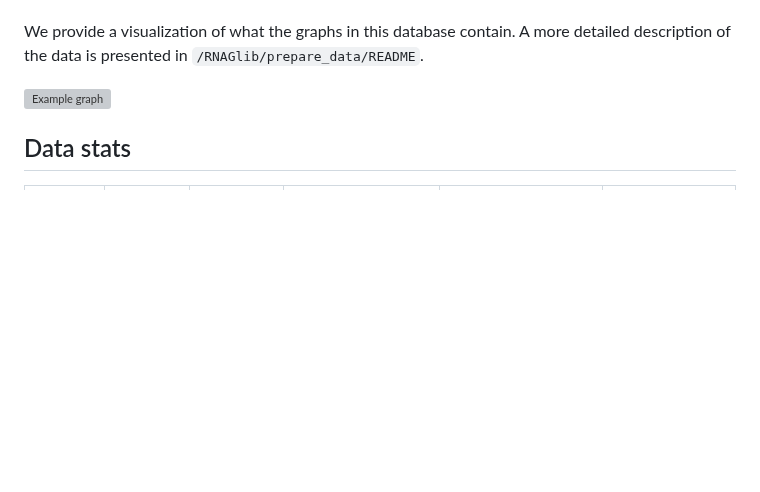
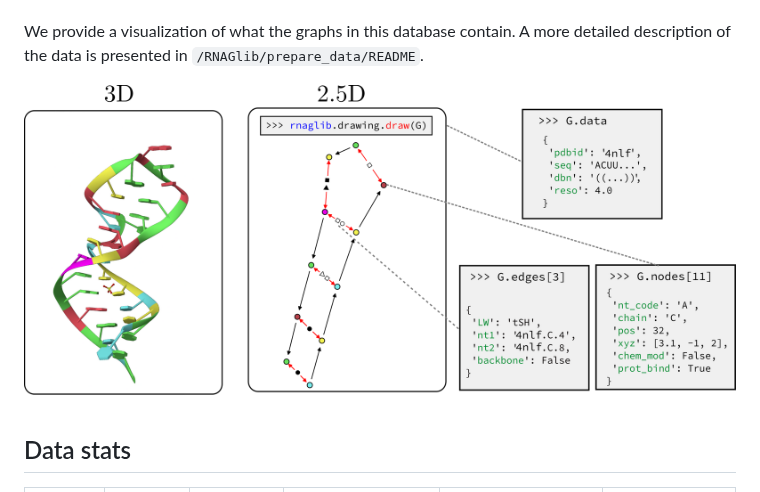
Before and after one commit to cgoliver/rnaglib, a Markdown page: README.md, the part around the change. GitHub-like rendering; pictures changed too: images/rgl_fig.png (added); blank space fills up the shorter version; grey boxes are pictures that could not be loaded.

Commit message:
fig update

```diff
--- a/README.md
+++ b/README.md
@@ -31,7 +31,7 @@ The graphs are annotated with graph, node, and edge-level attributes. These incl
 We provide a visualization of what the graphs in this database contain.
 A more detailed description of the data is presented in `/RNAGlib/prepare_data/README`.
 
-![Example graph](https://jwgitlab.cs.mcgill.ca/cgoliver/rnaglib/-/raw/main/images/Fig1.png)
+![Example graph](https://raw.githubusercontent.com/cgoliver/rnaglib/master/images/rgl_fig.png)
 
 ## Data stats
 
```
